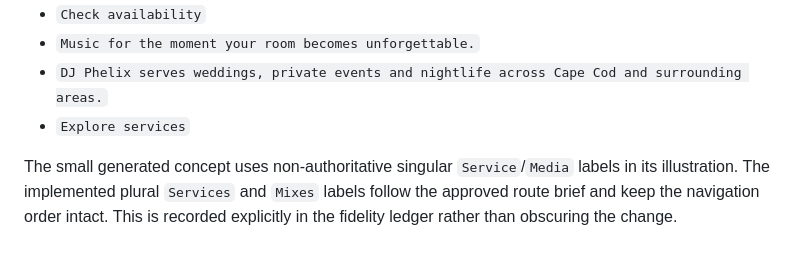
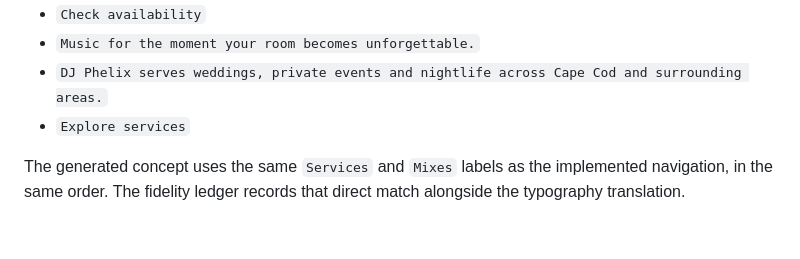
Before and after one commit to EazyPhe/djphelix.com, a Markdown page: docs/DESIGN_SYSTEM.md, the part around the change. Rendered like a GitHub page.

Commit message:
Correct fidelity copy record

```diff
--- a/docs/DESIGN_SYSTEM.md
+++ b/docs/DESIGN_SYSTEM.md
@@ -47,4 +47,4 @@ The home hero is the primary fidelity reference. Its intended visible copy and a
 - `DJ Phelix serves weddings, private events and nightlife across Cape Cod and surrounding areas.`
 - `Explore services`
 
-The small generated concept uses non-authoritative singular `Service`/`Media` labels in its illustration. The implemented plural `Services` and `Mixes` labels follow the approved route brief and keep the navigation order intact. This is recorded explicitly in the fidelity ledger rather than obscuring the change.
+The generated concept uses the same `Services` and `Mixes` labels as the implemented navigation, in the same order. The fidelity ledger records that direct match alongside the typography translation.
```
Also changed, not shown: docs/review/FIDELITY_LEDGER.md (+2 -2 lines).
